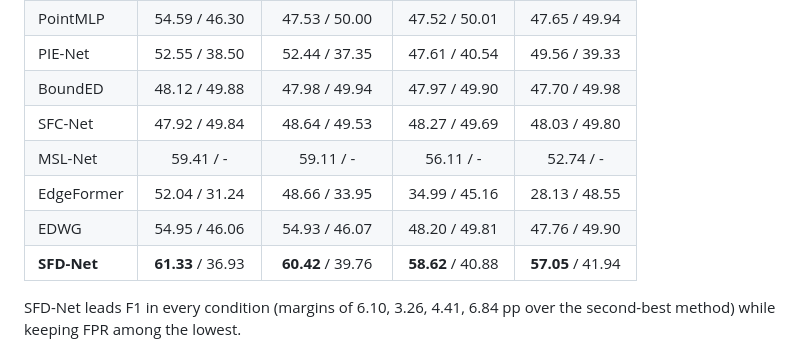
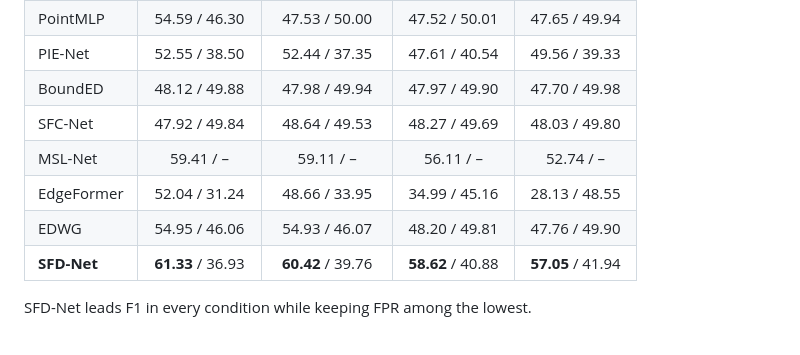
Before and after one commit to inyoungoh-cde/SFD-Net, a Markdown page: README.md, the part around the change. Rendered like a GitHub page.

```diff
--- a/README.md
+++ b/README.md
@@ -58,12 +58,12 @@ Four conditions: density variation only (`none`), then increasing Gaussian noise
 | PIE-Net       | 52.55 / 38.50 | 52.44 / 37.35  | 47.61 / 40.54 | 49.56 / 39.33 |
 | BoundED       | 48.12 / 49.88 | 47.98 / 49.94  | 47.97 / 49.90 | 47.70 / 49.98 |
 | SFC-Net       | 47.92 / 49.84 | 48.64 / 49.53  | 48.27 / 49.69 | 48.03 / 49.80 |
-| MSL-Net       | 59.41 / -     | 59.11 / -      | 56.11 / -     | 52.74 / -     |
+| MSL-Net       | 59.41 / –     | 59.11 / –      | 56.11 / –     | 52.74 / –     |
 | EdgeFormer    | 52.04 / 31.24 | 48.66 / 33.95  | 34.99 / 45.16 | 28.13 / 48.55 |
 | EDWG          | 54.95 / 46.06 | 54.93 / 46.07  | 48.20 / 49.81 | 47.76 / 49.90 |
 | **SFD-Net**   | **61.33** / 36.93 | **60.42** / 39.76 | **58.62** / 40.88 | **57.05** / 41.94 |
 
-SFD-Net leads F1 in every condition (margins of 6.10, 3.26, 4.41, 6.84 pp over the second-best method) while keeping FPR among the lowest.
+SFD-Net leads F1 in every condition while keeping FPR among the lowest.
 
 <p align="center">
   <img src="assets/results_abc.png" alt="Qualitative comparison on ABC" width="100%">
```
